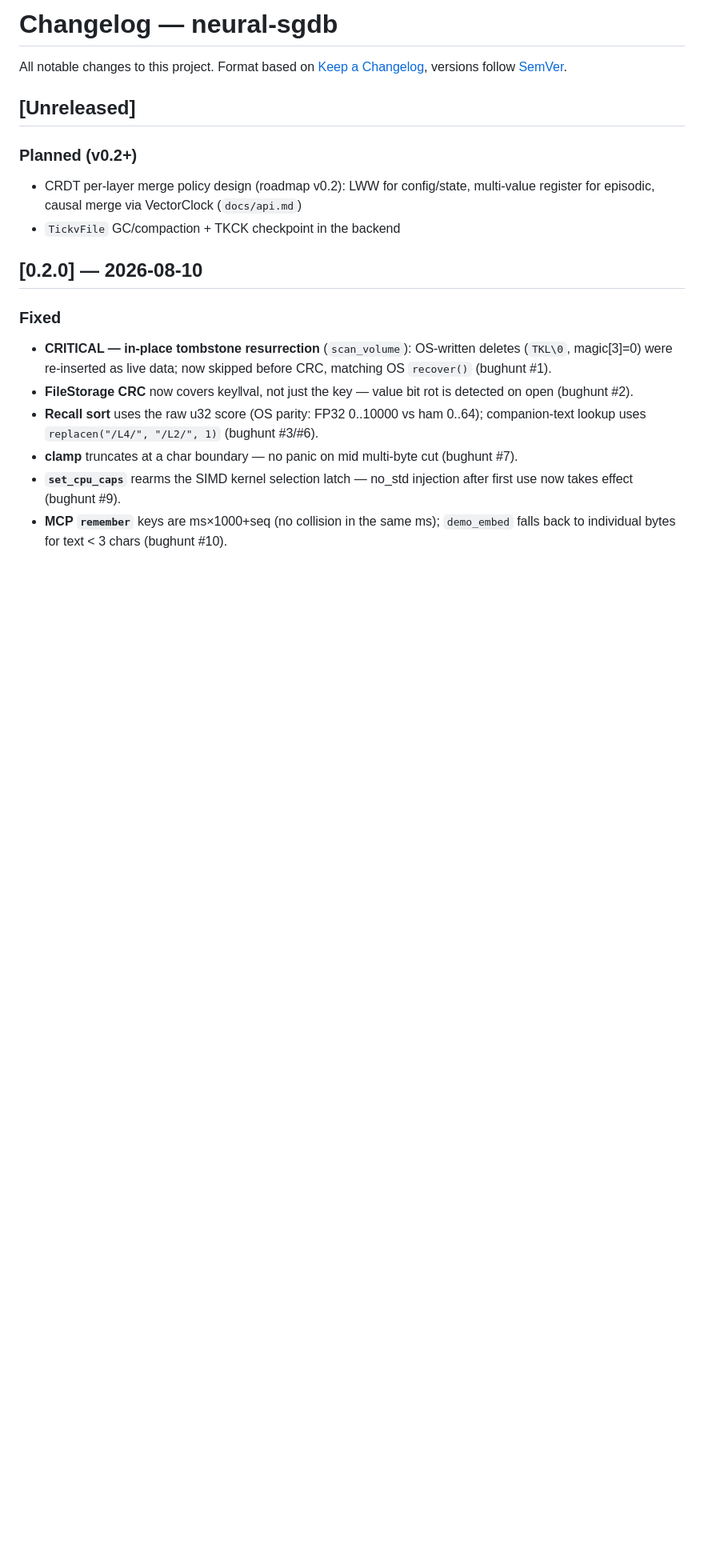
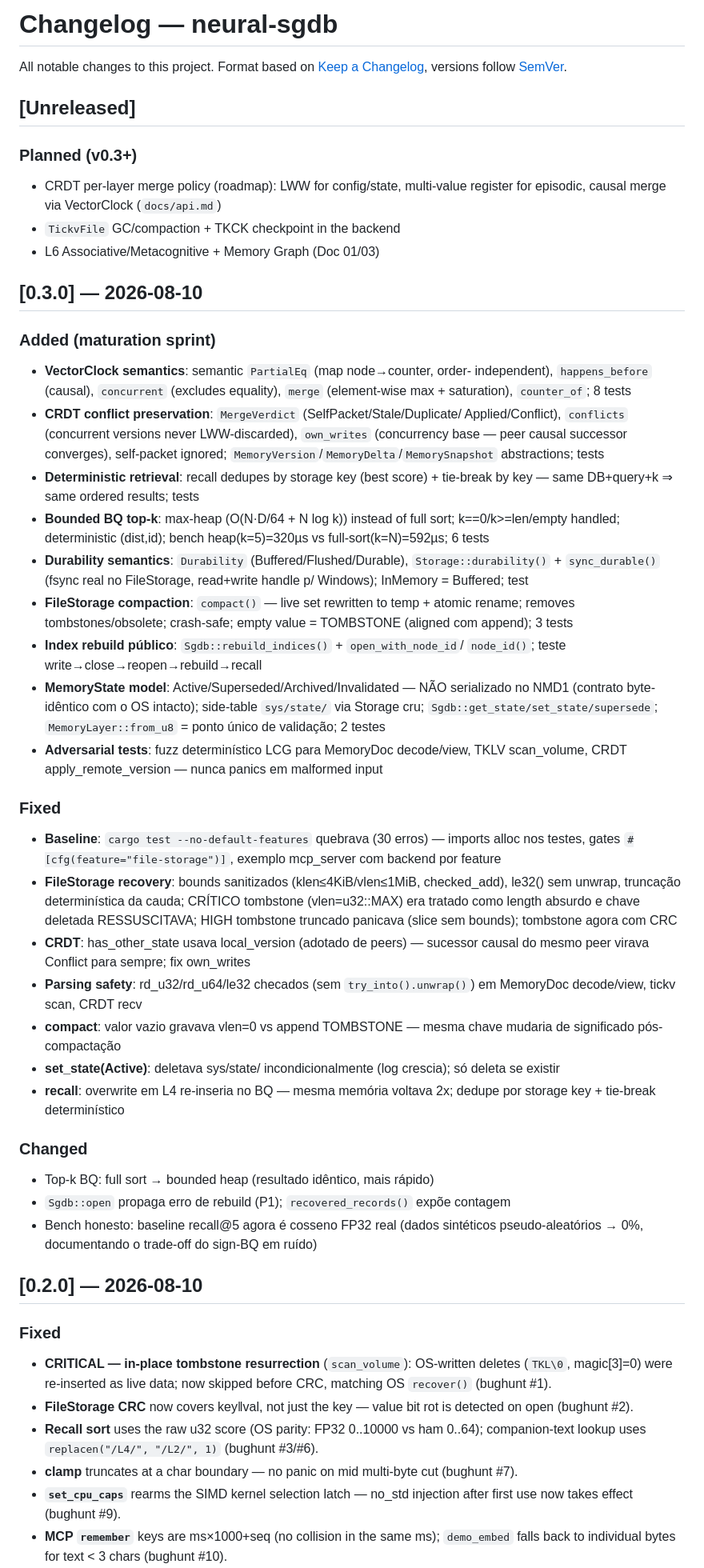
Before and after one commit to msrovani/neural-sgdb, a Markdown page: CHANGELOG.md, the part around the change. Shown at 80% size. Drawn GitHub-style; blank space fills up the shorter version.

```diff
--- a/CHANGELOG.md
+++ b/CHANGELOG.md
@@ -6,11 +6,66 @@ All notable changes to this project. Format based on
 
 ## [Unreleased]
 
-### Planned (v0.2+)
-- CRDT per-layer merge policy design (roadmap v0.2): LWW for config/state,
-  multi-value register for episodic, causal merge via VectorClock
-  (`docs/api.md`)
+### Planned (v0.3+)
+- CRDT per-layer merge policy (roadmap): LWW for config/state, multi-value
+  register for episodic, causal merge via VectorClock (`docs/api.md`)
 - `TickvFile` GC/compaction + TKCK checkpoint in the backend
+- L6 Associative/Metacognitive + Memory Graph (Doc 01/03)
+
+## [0.3.0] — 2026-08-10
+
+### Added (maturation sprint)
+- **VectorClock semantics**: semantic `PartialEq` (map node→counter, order-
+  independent), `happens_before` (causal), `concurrent` (excludes equality),
+  `merge` (element-wise max + saturation), `counter_of`; 8 tests
+- **CRDT conflict preservation**: `MergeVerdict` (SelfPacket/Stale/Duplicate/
+  Applied/Conflict), `conflicts` (concurrent versions never LWW-discarded),
+  `own_writes` (concurrency base — peer causal successor converges), self-packet
+  ignored; `MemoryVersion`/`MemoryDelta`/`MemorySnapshot` abstractions; tests
+- **Deterministic retrieval**: recall dedupes by storage key (best score) +
+  tie-break by key — same DB+query+k ⇒ same ordered results; tests
+- **Bounded BQ top-k**: max-heap (O(N·D/64 + N log k)) instead of full sort;
+  k==0/k>=len/empty handled; deterministic (dist,id); bench heap(k=5)=320µs vs
+  full-sort(k=N)=592µs; 6 tests
+- **Durability semantics**: `Durability` (Buffered/Flushed/Durable),
+  `Storage::durability()` + `sync_durable()` (fsync real no FileStorage,
+  read+write handle p/ Windows); InMemory = Buffered; test
+- **FileStorage compaction**: `compact()` — live set rewritten to temp +
+  atomic rename; removes tombstones/obsolete; crash-safe; empty value = TOMBSTONE
+  (aligned com append); 3 tests
+- **Index rebuild público**: `Sgdb::rebuild_indices()` + `open_with_node_id`/
+  `node_id()`; teste write→close→reopen→rebuild→recall
+- **MemoryState model**: Active/Superseded/Archived/Invalidated — NÃO serializado
+  no NMD1 (contrato byte-idêntico com o OS intacto); side-table `sys/state/`
+  via Storage cru; `Sgdb::get_state/set_state/supersede`; `MemoryLayer::from_u8`
+  = ponto único de validação; 2 testes
+- **Adversarial tests**: fuzz determinístico LCG para MemoryDoc decode/view,
+  TKLV scan_volume, CRDT apply_remote_version — nunca panics em malformed input
+
+### Fixed
+- **Baseline**: `cargo test --no-default-features` quebrava (30 erros) —
+  imports alloc nos testes, gates `#[cfg(feature="file-storage")]`, exemplo
+  mcp_server com backend por feature
+- **FileStorage recovery**: bounds sanitizados (klen≤4KiB/vlen≤1MiB, checked_add),
+  le32() sem unwrap, truncação determinística da cauda; CRÍTICO tombstone
+  (vlen=u32::MAX) era tratado como length absurdo e chave deletada RESSUSCITAVA;
+  HIGH tombstone truncado panicava (slice sem bounds); tombstone agora com CRC
+- **CRDT**: has_other_state usava local_version (adotado de peers) — sucessor
+  causal do mesmo peer virava Conflict para sempre; fix own_writes
+- **Parsing safety**: rd_u32/rd_u64/le32 checados (sem `try_into().unwrap()`)
+  em MemoryDoc decode/view, tickv scan, CRDT recv
+- **compact**: valor vazio gravava vlen=0 vs append TOMBSTONE — mesma chave
+  mudaria de significado pós-compactação
+- **set_state(Active)**: deletava sys/state/ incondicionalmente (log crescia);
+  só deleta se existir
+- **recall**: overwrite em L4 re-inseria no BQ — mesma memória voltava 2x;
+  dedupe por storage key + tie-break determinístico
+
+### Changed
+- Top-k BQ: full sort → bounded heap (resultado idêntico, mais rápido)
+- `Sgdb::open` propaga erro de rebuild (P1); `recovered_records()` expõe contagem
+- Bench honesto: baseline recall@5 agora é cosseno FP32 real (dados sintéticos
+  pseudo-aleatórios → 0%, documentando o trade-off do sign-BQ em ruído)
 
 ## [0.2.0] — 2026-08-10
 
```
Also changed, not shown: README.md (+11 -4 lines).
